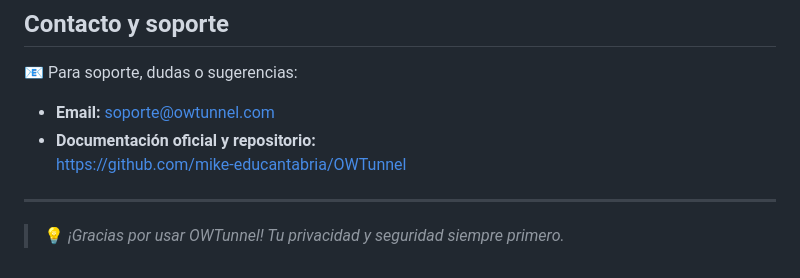
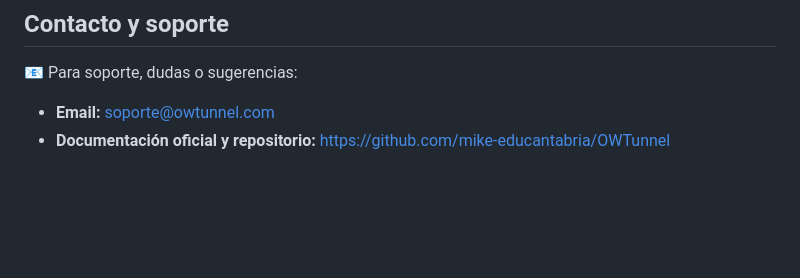
Before and after one commit to mike-educantabria/OWTunnel, a Markdown page: README.md, the part around the change. Drawn GitHub-style; blank space fills up the shorter version.

```diff
--- a/README.md
+++ b/README.md
@@ -182,9 +182,4 @@ La solución incluye dos aplicaciones:
 📧 Para soporte, dudas o sugerencias:
 
 - **Email:** soporte@owtunnel.com
-- **Documentación oficial y repositorio:**
-  [https://github.com/mike-educantabria/OWTunnel](https://github.com/mike-educantabria/OWTunnel)
-
----
-
-> 💡 *¡Gracias por usar OWTunnel! Tu privacidad y seguridad siempre primero.*
+- **Documentación oficial y repositorio:** [https://github.com/mike-educantabria/OWTunnel](https://github.com/mike-educantabria/OWTunnel)
```
